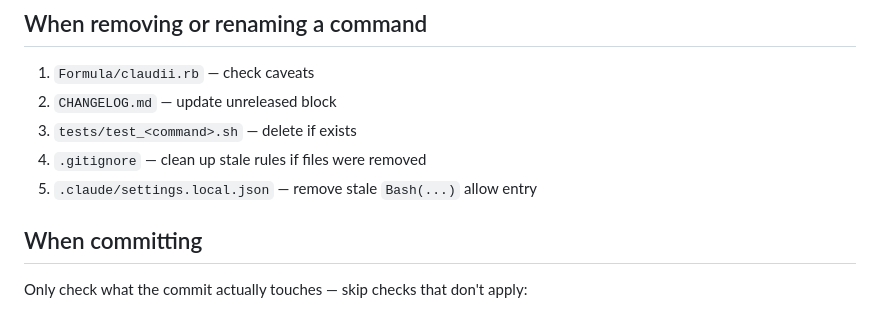
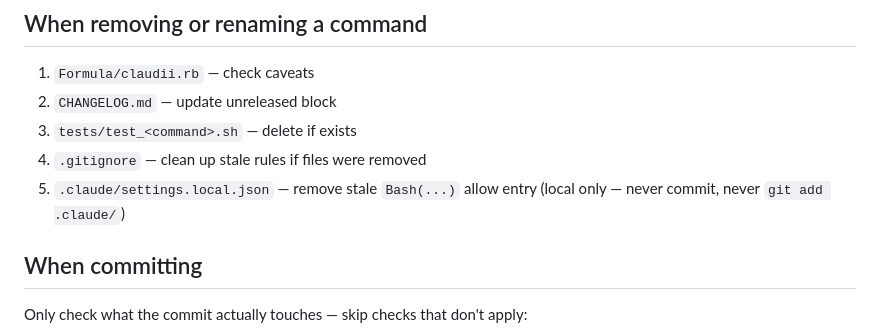
Before and after one commit to bmmmm/claudii, a Markdown page: CLAUDE.md, the part around the change. Rendered like a GitHub page.

Commit message:
docs: clarify settings.local.json is local-only, agents may commit autonomously
CLAUDE.md: mark .claude/settings.local.json as local-only (never commit,
never git add .claude/) to prevent recurring gitignore errors.

Co-Authored-By: Claude Sonnet 4.6 <noreply@anthropic.com>

```diff
--- a/CLAUDE.md
+++ b/CLAUDE.md
@@ -69,7 +69,7 @@ Written by `bin/claudii-status`, read by RPROMPT (no network in precmd).
 2. `CHANGELOG.md` — update unreleased block
 3. `tests/test_<command>.sh` — delete if exists
 4. `.gitignore` — clean up stale rules if files were removed
-5. `.claude/settings.local.json` — remove stale `Bash(...)` allow entry
+5. `.claude/settings.local.json` — remove stale `Bash(...)` allow entry (local only — never commit, never `git add .claude/`)
 
 ## When committing
 
```
